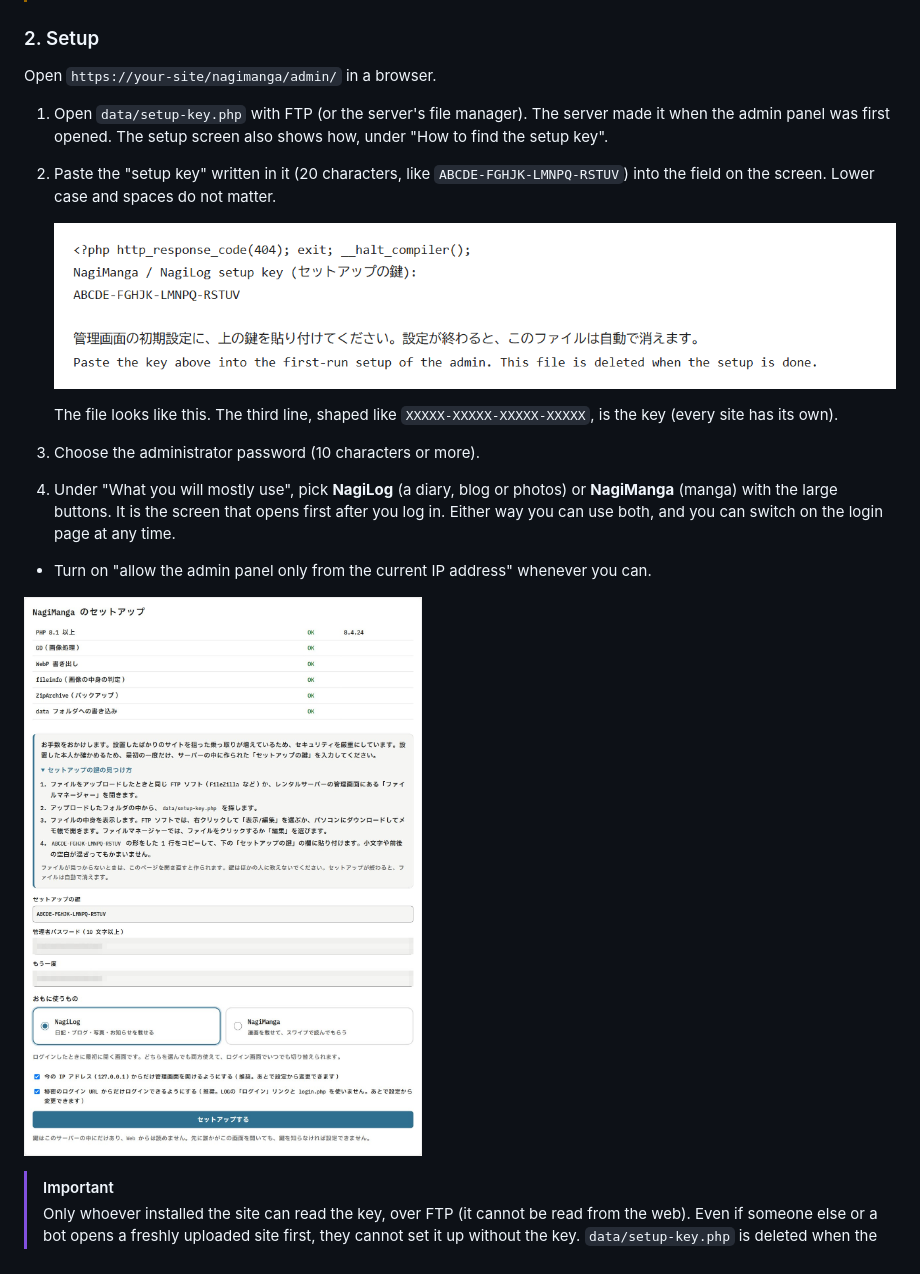
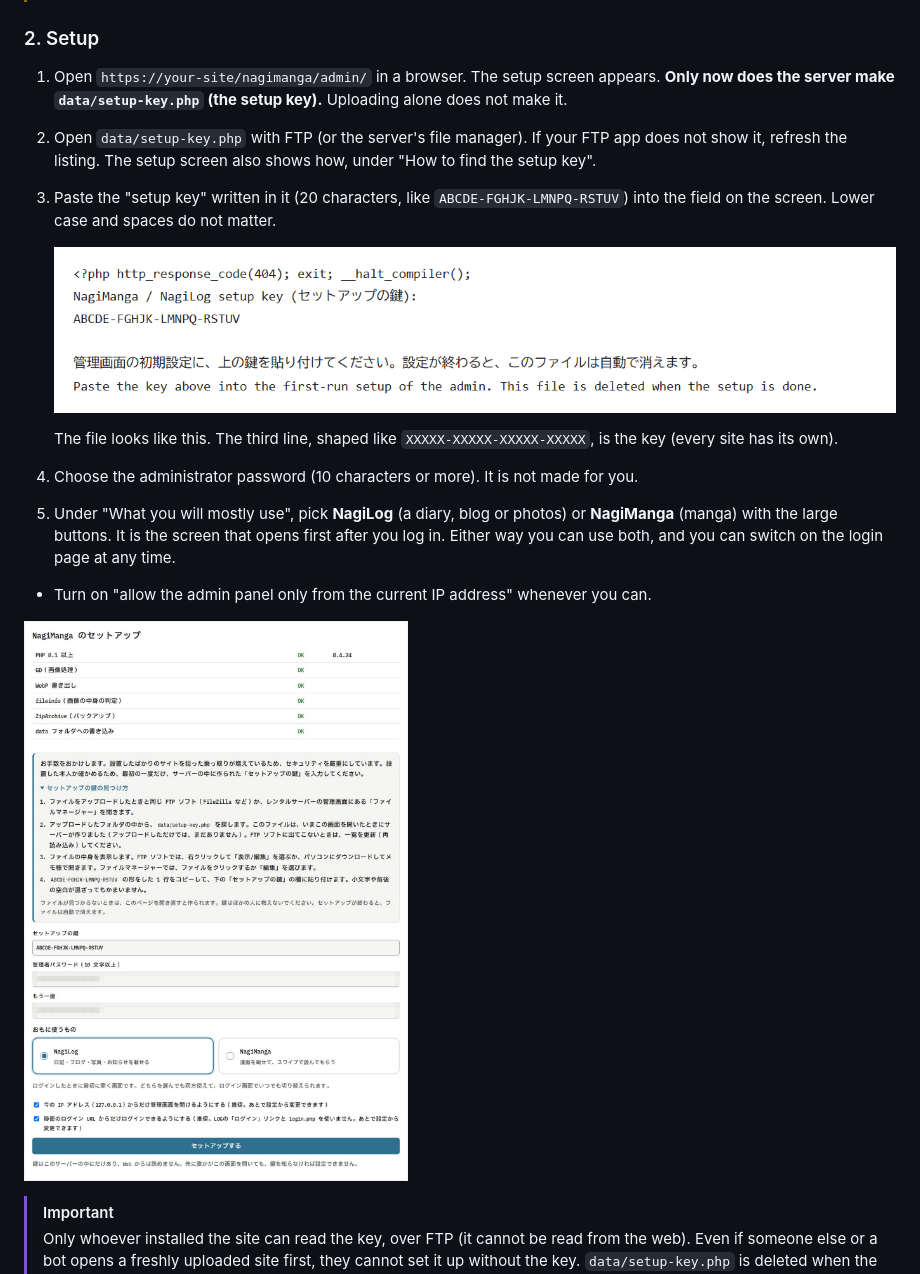
Before and after one commit to Lichiphen/NagiSwipe, a Markdown page: manga/README.en.md, the part around the change. GitHub-like rendering; pictures changed too: manga/docs/images/setup.jpg.

```diff
--- a/manga/README.en.md
+++ b/manga/README.en.md
@@ -136,16 +136,15 @@ nagimanga/
 
 ### 2. Setup
 
-Open `https://your-site/nagimanga/admin/` in a browser.
-
-1. Open `data/setup-key.php` with FTP (or the server's file manager). The server made it when the admin panel was first opened. The setup screen also shows how, under "How to find the setup key".
-2. Paste the "setup key" written in it (20 characters, like `ABCDE-FGHJK-LMNPQ-RSTUV`) into the field on the screen. Lower case and spaces do not matter.
+1. Open `https://your-site/nagimanga/admin/` in a browser. The setup screen appears. **Only now does the server make `data/setup-key.php` (the setup key).** Uploading alone does not make it.
+2. Open `data/setup-key.php` with FTP (or the server's file manager). If your FTP app does not show it, refresh the listing. The setup screen also shows how, under "How to find the setup key".
+3. Paste the "setup key" written in it (20 characters, like `ABCDE-FGHJK-LMNPQ-RSTUV`) into the field on the screen. Lower case and spaces do not matter.
 
    ![setup-key.php opened in a text editor. The first line is the PHP line, the third is the key (for example ABCDE-FGHJK-LMNPQ-RSTUV), with notes in Japanese and English under it](docs/images/setup-key.png)
 
    The file looks like this. The third line, shaped like `XXXXX-XXXXX-XXXXX-XXXXX`, is the key (every site has its own).
-3. Choose the administrator password (10 characters or more).
-4. Under "What you will mostly use", pick **NagiLog** (a diary, blog or photos) or **NagiManga** (manga) with the large buttons. It is the screen that opens first after you log in. Either way you can use both, and you can switch on the login page at any time.
+4. Choose the administrator password (10 characters or more). It is not made for you.
+5. Under "What you will mostly use", pick **NagiLog** (a diary, blog or photos) or **NagiManga** (manga) with the large buttons. It is the screen that opens first after you log in. Either way you can use both, and you can switch on the login page at any time.
 
 - Turn on "allow the admin panel only from the current IP address" whenever you can.
 
```
Also changed, not shown: manga/README.md (+5 -6 lines), 14 other files.
